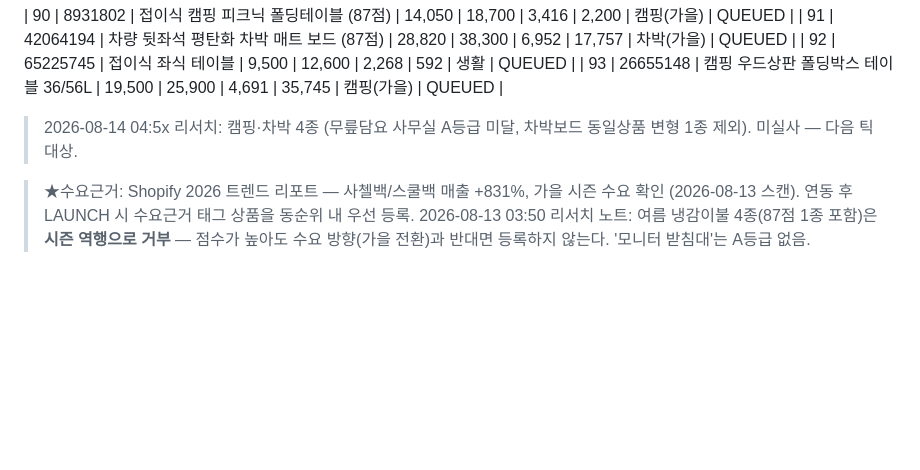
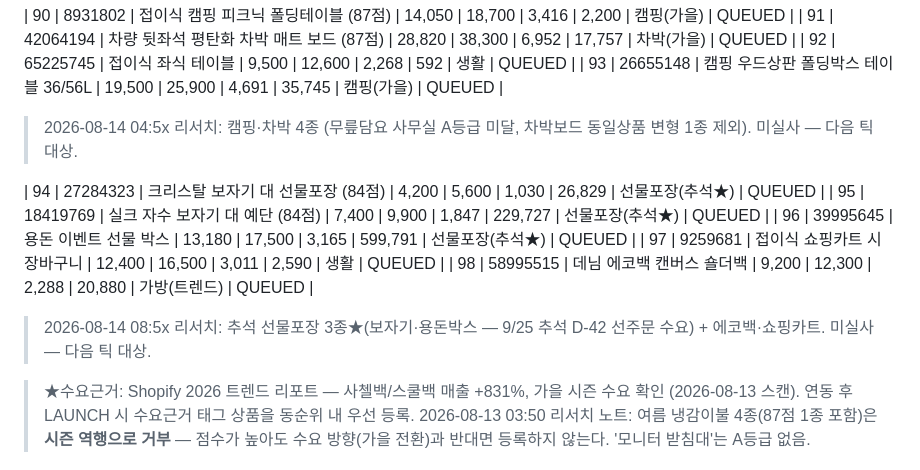
Before and after one commit to ledelo/hermes_game, a Markdown page: ops/LAUNCH_QUEUE.md, the part around the change. Rendered like a GitHub page; blank space fills up the shorter version.

Commit message:
리서치: 추석 선물포장 클러스터 3종★ + 에코백·쇼핑카트 (큐 98종)
Co-Authored-By: Claude Fable 5 <noreply@anthropic.com>
Claude-Session: https://claude.ai/code/session_01VK8LKtLADvvHK97fW9mo3W

```diff
--- a/ops/LAUNCH_QUEUE.md
+++ b/ops/LAUNCH_QUEUE.md
@@ -182,6 +182,13 @@
 | 93 | 26655148 | 캠핑 우드상판 폴딩박스 테이블 36/56L | 19,500 | 25,900 | 4,691 | 35,745 | 캠핑(가을) | QUEUED |
 > 2026-08-14 04:5x 리서치: 캠핑·차박 4종 (무릎담요 사무실 A등급 미달, 차박보드 동일상품 변형 1종 제외). 미실사 — 다음 틱 대상.
 
+| 94 | 27284323 | 크리스탈 보자기 대 선물포장 (84점) | 4,200 | 5,600 | 1,030 | 26,829 | 선물포장(추석★) | QUEUED |
+| 95 | 18419769 | 실크 자수 보자기 대 예단 (84점) | 7,400 | 9,900 | 1,847 | 229,727 | 선물포장(추석★) | QUEUED |
+| 96 | 39995645 | 용돈 이벤트 선물 박스 | 13,180 | 17,500 | 3,165 | 599,791 | 선물포장(추석★) | QUEUED |
+| 97 | 9259681 | 접이식 쇼핑카트 시장바구니 | 12,400 | 16,500 | 3,011 | 2,590 | 생활 | QUEUED |
+| 98 | 58995515 | 데님 에코백 캔버스 숄더백 | 9,200 | 12,300 | 2,288 | 20,880 | 가방(트렌드) | QUEUED |
+> 2026-08-14 08:5x 리서치: 추석 선물포장 3종★(보자기·용돈박스 — 9/25 추석 D-42 선주문 수요) + 에코백·쇼핑카트. 미실사 — 다음 틱 대상.
+
 > ★수요근거: Shopify 2026 트렌드 리포트 — 사첼백/스쿨백 매출 +831%, 가을 시즌 수요 확인 (2026-08-13 스캔). 연동 후 LAUNCH 시 수요근거 태그 상품을 동순위 내 우선 등록.
 > 2026-08-13 03:50 리서치 노트: 여름 냉감이불 4종(87점 1종 포함)은 **시즌 역행으로 거부** — 점수가 높아도 수요 방향(가을 전환)과 반대면 등록하지 않는다. '모니터 받침대'는 A등급 없음.
 
```
